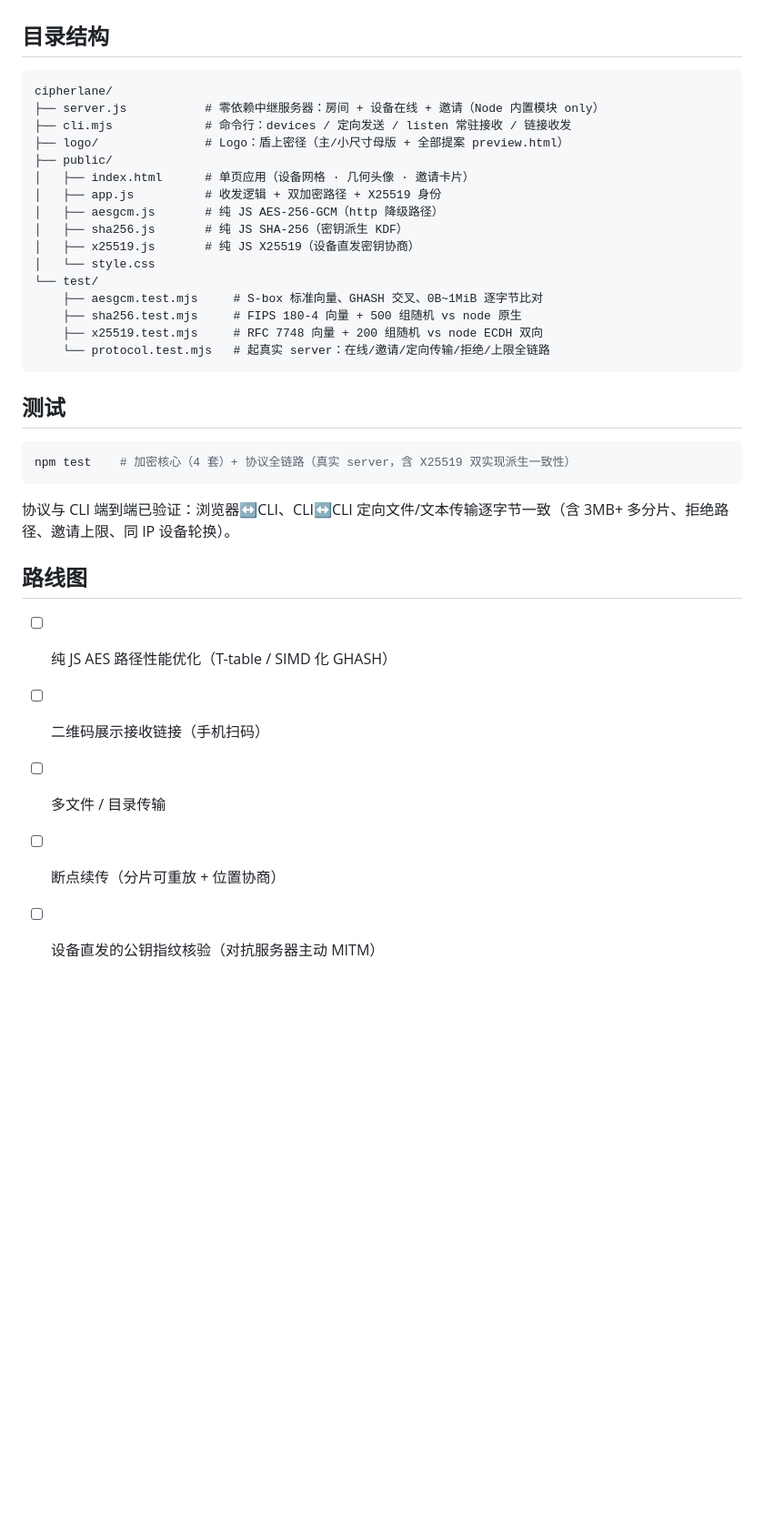
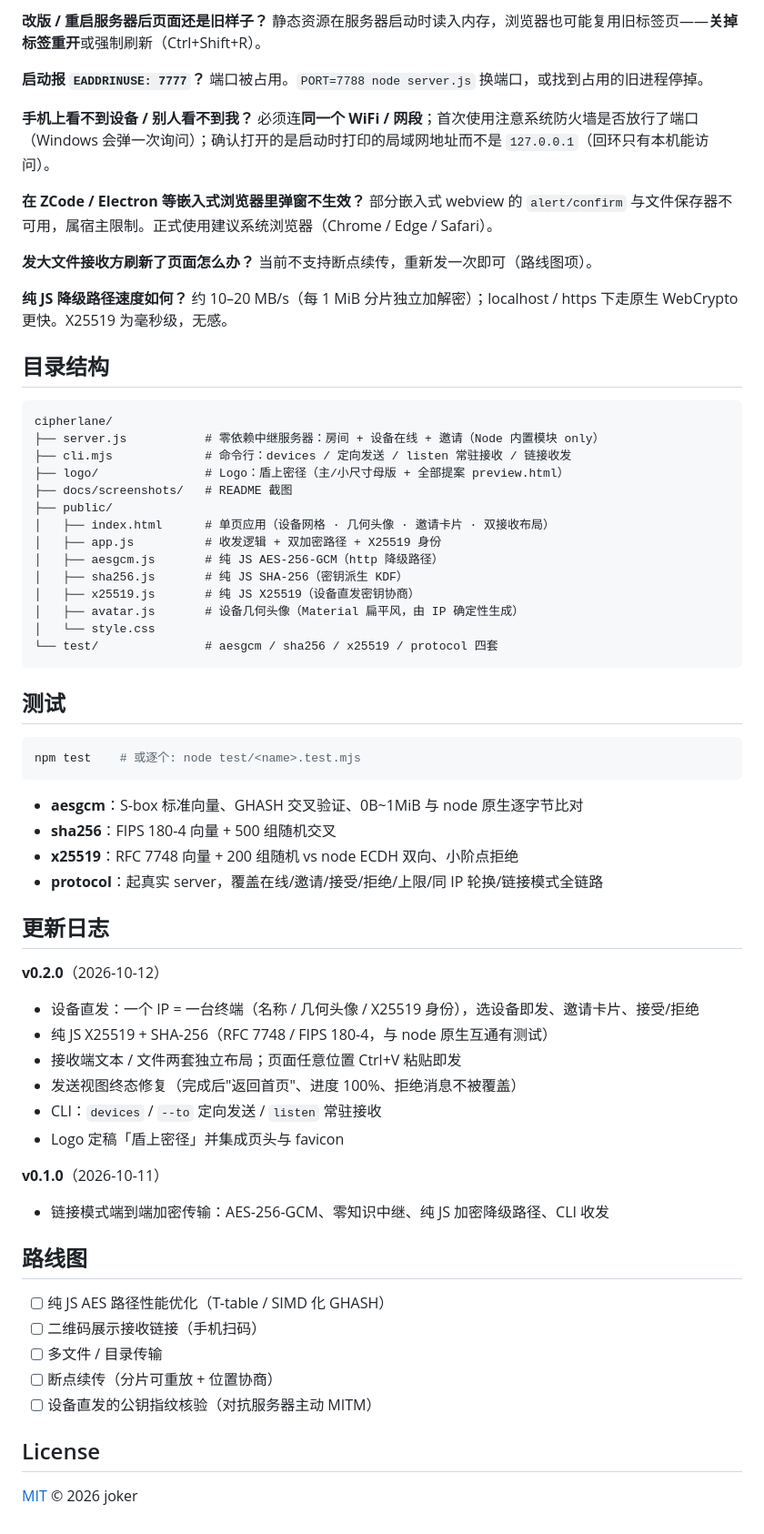
Before and after one commit to kgpche/cipherlane, a Markdown page: README.md, the part around one of its changes. Shown at 91% size. Rendered like a GitHub page; blank space fills up the shorter version.

````diff
--- a/README.md
+++ b/README.md
@@ -71,3 +141,20 @@ node cli.mjs recv 'http://.../#ROOM.KEY' [-o 保存路径]           # 链接模
+**改版 / 重启服务器后页面还是旧样子？**
+静态资源在服务器启动时读入内存，浏览器也可能复用旧标签页——**关掉标签重开**或强制刷新（Ctrl+Shift+R）。
+
+**启动报 `EADDRINUSE: 7777`？**
+端口被占用。`PORT=7788 node server.js` 换端口，或找到占用的旧进程停掉。
+
+**手机上看不到设备 / 别人看不到我？**
+必须连**同一个 WiFi / 网段**；首次使用注意系统防火墙是否放行了端口（Windows 会弹一次询问）；确认打开的是启动时打印的局域网地址而不是 `127.0.0.1`（回环只有本机能访问）。
+
+**在 ZCode / Electron 等嵌入式浏览器里弹窗不生效？**
+部分嵌入式 webview 的 `alert/confirm` 与文件保存器不可用，属宿主限制。正式使用建议系统浏览器（Chrome / Edge / Safari）。
+
+**发大文件接收方刷新了页面怎么办？**
+当前不支持断点续传，重新发一次即可（路线图项）。
+
+**纯 JS 降级路径速度如何？**
+约 10–20 MB/s（每 1 MiB 分片独立加解密）；localhost / https 下走原生 WebCrypto 更快。X25519 为毫秒级，无感。
 
 ## 目录结构
 
@@ -76,27 +163,41 @@ cipherlane/
 ├── server.js           # 零依赖中继服务器：房间 + 设备在线 + 邀请（Node 内置模块 only）
 ├── cli.mjs             # 命令行：devices / 定向发送 / listen 常驻接收 / 链接收发
 ├── logo/               # Logo：盾上密径（主/小尺寸母版 + 全部提案 preview.html）
+├── docs/screenshots/   # README 截图
 ├── public/
-│   ├── index.html      # 单页应用（设备网格 · 几何头像 · 邀请卡片）
+│   ├── index.html      # 单页应用（设备网格 · 几何头像 · 邀请卡片 · 双接收布局）
 │   ├── app.js          # 收发逻辑 + 双加密路径 + X25519 身份
 │   ├── aesgcm.js       # 纯 JS AES-256-GCM（http 降级路径）
 │   ├── sha256.js       # 纯 JS SHA-256（密钥派生 KDF）
 │   ├── x25519.js       # 纯 JS X25519（设备直发密钥协商）
+│   ├── avatar.js       # 设备几何头像（Material 扁平风，由 IP 确定性生成）
 │   └── style.css
-└── test/
-    ├── aesgcm.test.mjs     # S-box 标准向量、GHASH 交叉、0B~1MiB 逐字节比对
-    ├── sha256.test.mjs     # FIPS 180-4 向量 + 500 组随机 vs node 原生
-    ├── x25519.test.mjs     # RFC 7748 向量 + 200 组随机 vs node ECDH 双向
-    └── protocol.test.mjs   # 起真实 server：在线/邀请/定向传输/拒绝/上限全链路
+└── test/               # aesgcm / sha256 / x25519 / protocol 四套
 ```
 
 ## 测试
 
 ```bash
-npm test    # 加密核心（4 套）+ 协议全链路（真实 server，含 X25519 双实现派生一致性）
+npm test    # 或逐个: node test/<name>.test.mjs
 ```
 
-协议与 CLI 端到端已验证：浏览器↔CLI、CLI↔CLI 定向文件/文本传输逐字节一致（含 3MB+ 多分片、拒绝路径、邀请上限、同 IP 设备轮换）。
+- **aesgcm**：S-box 标准向量、GHASH 交叉验证、0B~1MiB 与 node 原生逐字节比对
+- **sha256**：FIPS 180-4 向量 + 500 组随机交叉
+- **x25519**：RFC 7748 向量 + 200 组随机 vs node ECDH 双向、小阶点拒绝
+- **protocol**：起真实 server，覆盖在线/邀请/接受/拒绝/上限/同 IP 轮换/链接模式全链路
+
+## 更新日志
+
+**v0.2.0**（2026-10-12）
+- 设备直发：一个 IP = 一台终端（名称 / 几何头像 / X25519 身份），选设备即发、邀请卡片、接受/拒绝
+- 纯 JS X25519 + SHA-256（RFC 7748 / FIPS 180-4，与 node 原生互通有测试）
+- 接收端文本 / 文件两套独立布局；页面任意位置 Ctrl+V 粘贴即发
+- 发送视图终态修复（完成后"返回首页"、进度 100%、拒绝消息不被覆盖）
+- CLI：`devices` / `--to` 定向发送 / `listen` 常驻接收
+- Logo 定稿「盾上密径」并集成页头与 favicon
+
+**v0.1.0**（2026-10-11）
+- 链接模式端到端加密传输：AES-256-GCM、零知识中继、纯 JS 加密降级路径、CLI 收发
 
 ## 路线图
 
@@ -105,3 +206,7 @@ npm test    # 加密核心（4 套）+ 协议全链路（真实 server，含 X25
 - [ ] 多文件 / 目录传输
 - [ ] 断点续传（分片可重放 + 位置协商）
 - [ ] 设备直发的公钥指纹核验（对抗服务器主动 MITM）
+
+## License
+
+[MIT](LICENSE) © 2026 joker
````
Also changed, not shown: other parts of README.md (+112 -42 lines), docs/screenshots/landing.png (added), docs/screenshots/recv-text.png (added), docs/screenshots/send-done.png (added), 1 other file.
